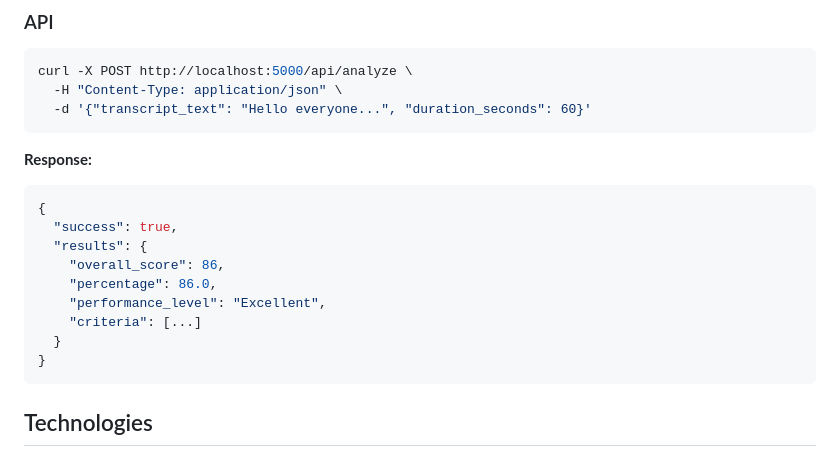
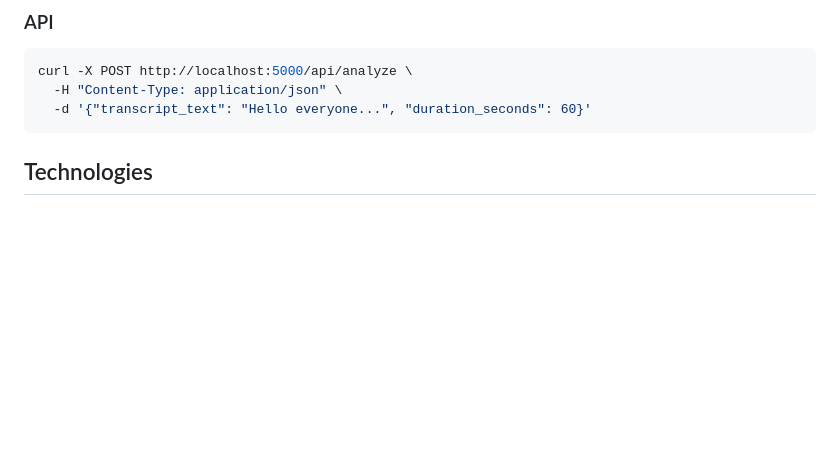
Before and after one commit to Vmaddikera/Nirmaan_AI, a Markdown page: README.md, the part around the change printed below. GitHub-like rendering; blank space fills up the shorter version.

````diff
--- a/README.md
+++ b/README.md
@@ -50,18 +61,6 @@ curl -X POST http://localhost:5000/api/analyze \
   -d '{"transcript_text": "Hello everyone...", "duration_seconds": 60}'
 ```
 
-**Response:**
-```json
-{
-  "success": true,
-  "results": {
-    "overall_score": 86,
-    "percentage": 86.0,
-    "performance_level": "Excellent",
-    "criteria": [...]
-  }
-}
-```
 
 ## Technologies
 
````
Also changed, not shown: other parts of README.md (+16 -10 lines), 1.png (added), 2.png (added).
